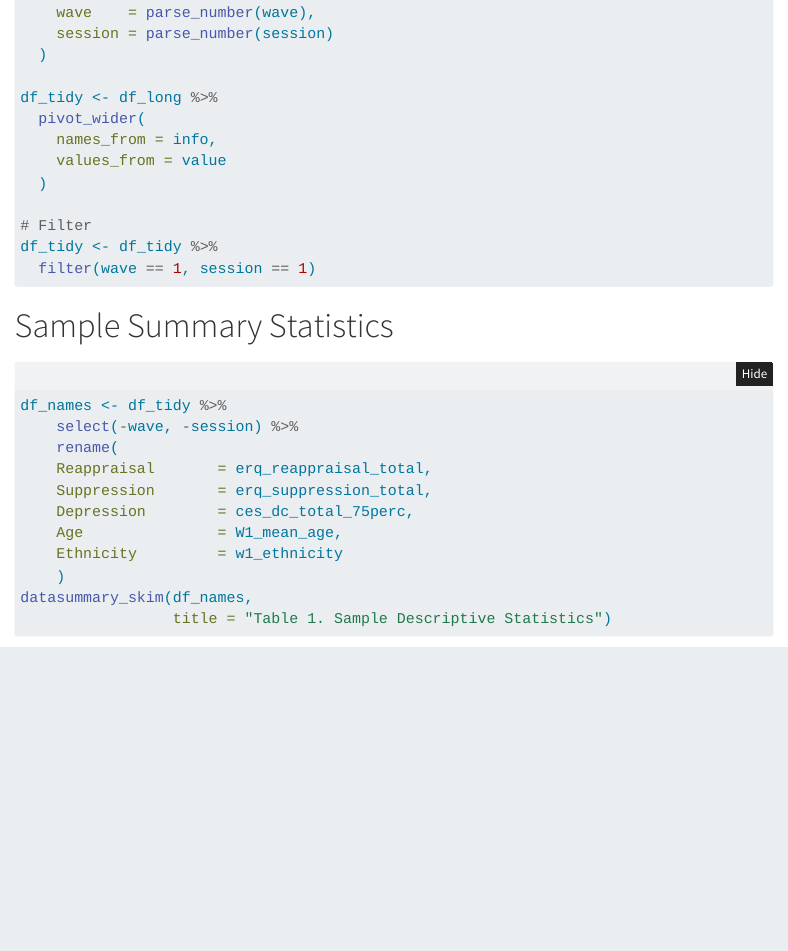
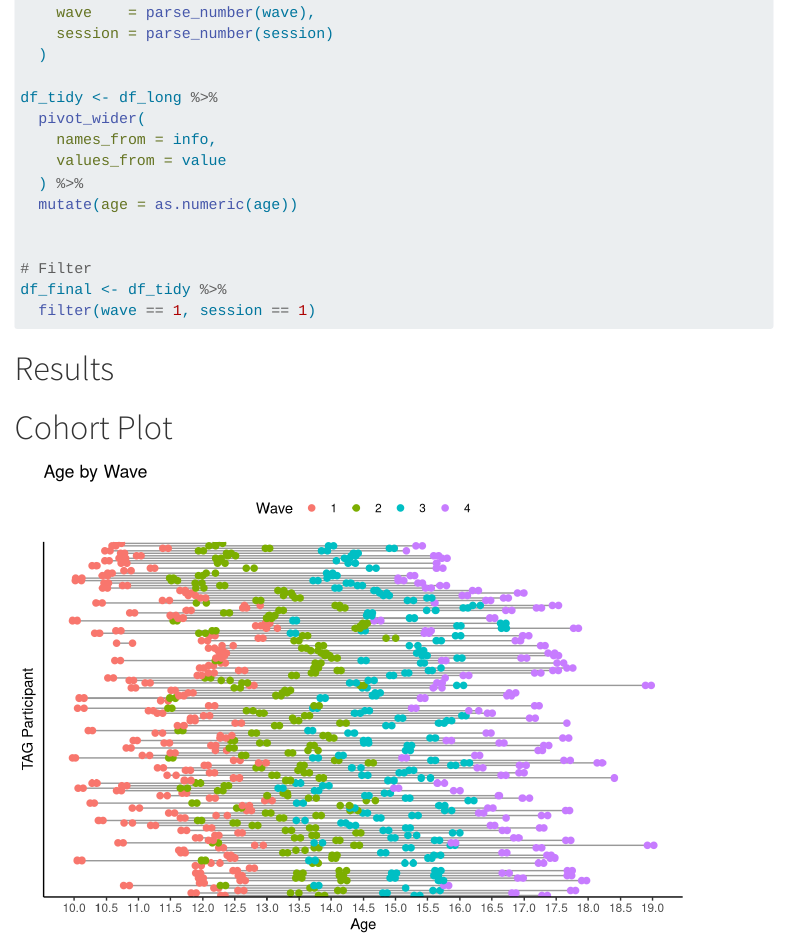
Before and after one commit to XinyuWangLily/EDLD-651_Final-Project, a Quarto document (scripts/EDLD_651_Final_Project.qmd): the page in a window 1100 px wide, from 3030 px down. Rendered offline with R 4.5, knitr and Pandoc in place of Quarto, with nearby package versions; folded parts are opened; some code elsewhere in the file could not run offline; menus at the side of the page are left out; column names are cleaned by a stand-in for the janitor package.

Commit message:
Fixed an error in my code in the main qmd

````diff
--- a/scripts/EDLD_651_Final_Project.qmd
+++ b/scripts/EDLD_651_Final_Project.qmd
@@ -145,12 +145,40 @@ df_tidy <- df_long %>%
   pivot_wider(
     names_from = info,
     values_from = value
-  )
+  ) %>%
+  mutate(age = as.numeric(age))
+
 
 # Filter
-df_tidy <- df_tidy %>%
+df_final <- df_tidy %>%
   filter(wave == 1, session == 1)
+
 ```
+
+# Results
+
+# Cohort Plot
+
+```{r echo=FALSE}
+ggplot(df_tidy, aes(x = age, y = tagid)) +
+  geom_line(aes(group = tagid), size = .5, alpha = .4) +
+  geom_point(aes(color = as.factor(wave)), size = 2) +
+  labs(
+    x = "Age",
+    y = "TAG Participant",
+    title = "Age by Wave",
+    color = "Wave"
+  ) +
+  theme_classic() +
+  theme(
+    legend.position = "top",
+    axis.text.y = element_blank(),
+    axis.ticks.y = element_blank()
+  ) +
+ scale_x_continuous(breaks = seq(10, 20, by = 0.5))
+
+```
+
 
 # Sample Summary Statistics
 
````
Also changed, not shown: scripts/EDLD_651_Final_Project.html, scripts/tinytable_assets/id7sgl2ox1ih51aa11y6qf.png (added), scripts/tinytable_assets/idciwilq4awr5hlj67oy6o.png (added), scripts/tinytable_assets/idf2l3ixwyanwswnqlvocr.png (added), scripts/tinytable_assets/idinna43oldwl3yu2ly6os.png (added), scripts/tinytable_assets/idospoeu83m0qpm4zhdb26.png (added).
